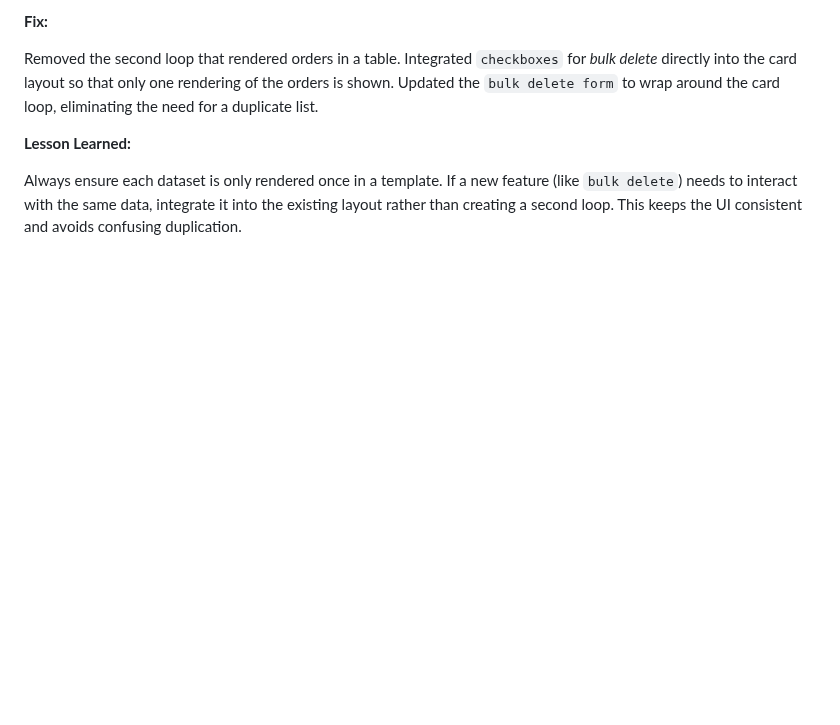
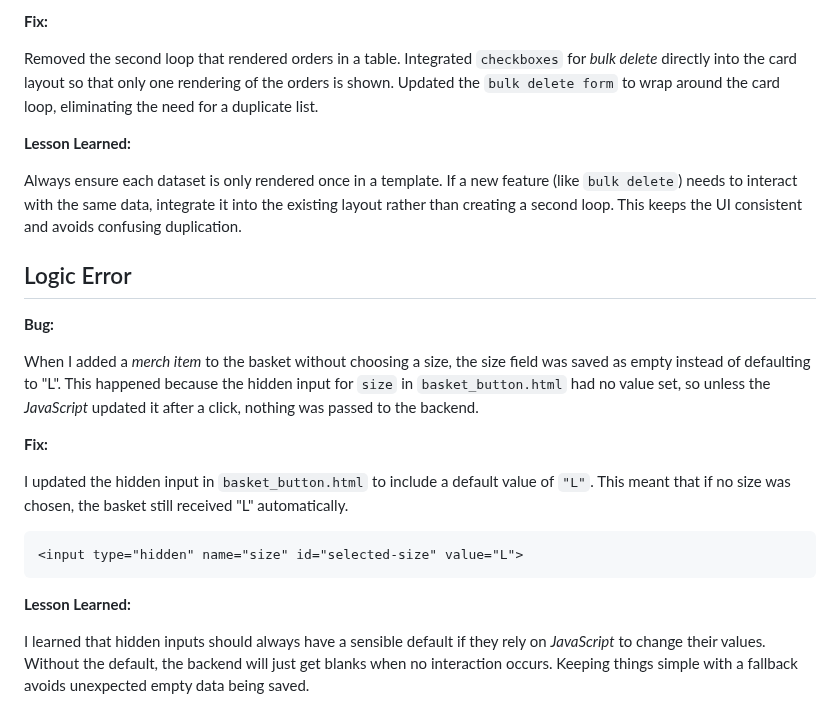
Before and after one commit to AxdeKlerk/SLP, a Markdown page: DEBUGGING.md, the part around one of its changes. GitHub-like rendering; blank space fills up the shorter version.

Commit message:
Add logic error for the merch size 'L' not passing to the basket in DEBUGGING.md

```diff
--- a/DEBUGGING.md
+++ b/DEBUGGING.md
@@ -677,3 +677,19 @@ Removed the second loop that rendered orders in a table. Integrated `checkboxes`
 **Lesson Learned:**
 
 Always ensure each dataset is only rendered once in a template. If a new feature (like `bulk delete`) needs to interact with the same data, integrate it into the existing layout rather than creating a second loop. This keeps the UI consistent and avoids confusing duplication.
+
+## Logic Error
+
+**Bug:**
+
+When I added a *merch item* to the basket without choosing a size, the size field was saved as empty instead of defaulting to "L". This happened because the hidden input for `size` in `basket_button.html` had no value set, so unless the *JavaScript* updated it after a click, nothing was passed to the backend.
+
+**Fix:**
+
+I updated the hidden input in `basket_button.html` to include a default value of `"L"`. This meant that if no size was chosen, the basket still received "L" automatically.
+
+    <input type="hidden" name="size" id="selected-size" value="L">
+
+**Lesson Learned:**
+
+I learned that hidden inputs should always have a sensible default if they rely on *JavaScript* to change their values. Without the default, the backend will just get blanks when no interaction occurs. Keeping things simple with a fallback avoids unexpected empty data being saved.
```
Also changed, not shown: other parts of DEBUGGING.md (+1 -1 lines).
